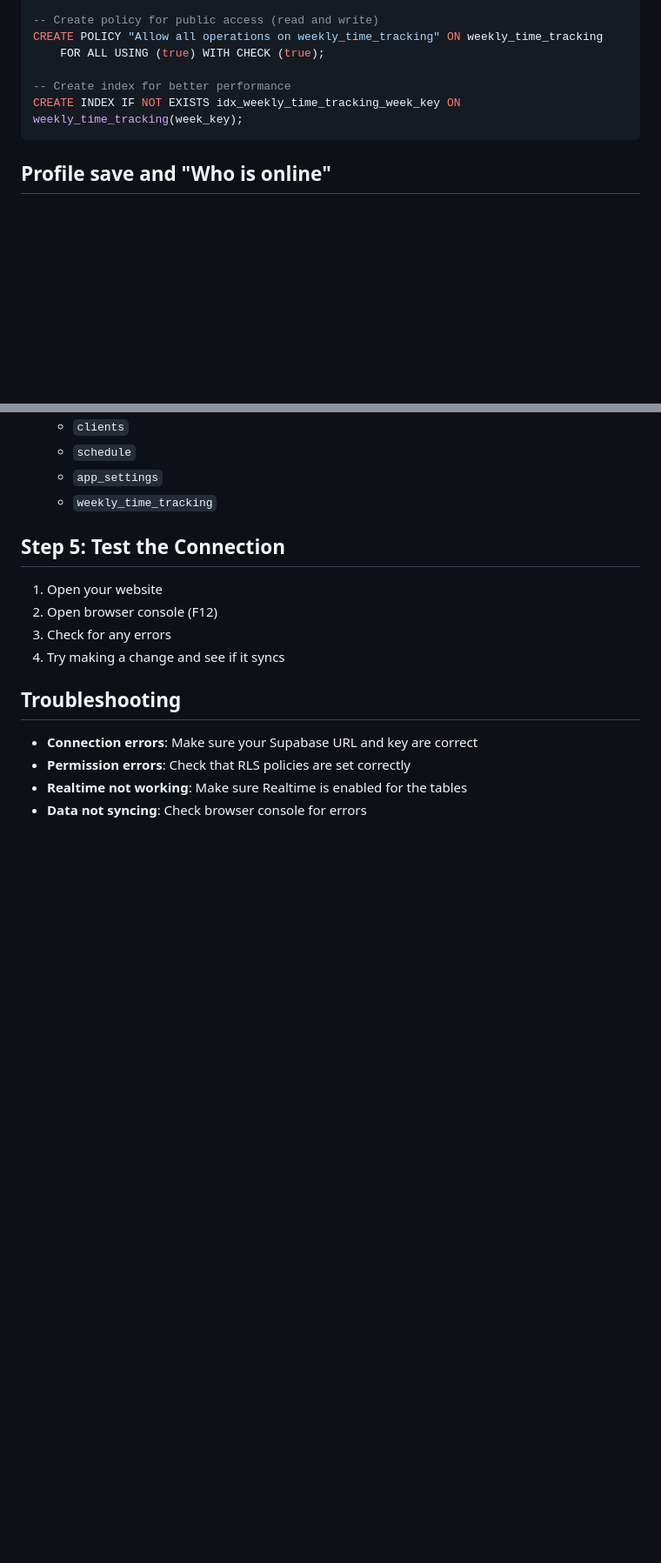
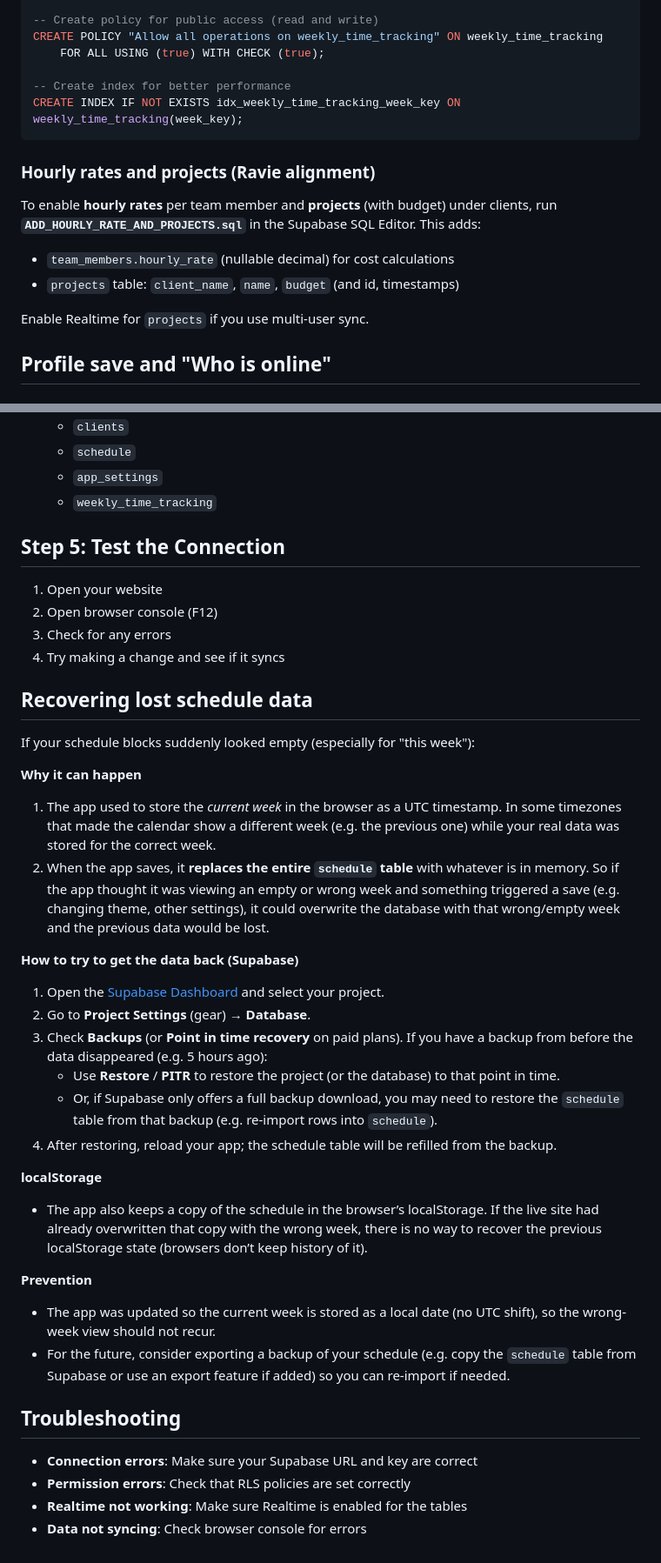
Before and after one commit to samessanoussi-del/team-week-schedule, a Markdown page: SUPABASE_SETUP.md, 2 parts joined by grey strips. Shown at 87% size. Rendered like a GitHub page; blank space fills up the shorter version.

Commit message:
Docs: add schedule recovery and explain why blocks can disappear
Made-with: Cursor

````diff
--- a/SUPABASE_SETUP.md
+++ b/SUPABASE_SETUP.md
@@ -106,6 +106,15 @@ CREATE POLICY "Allow all operations on weekly_time_tracking" ON weekly_time_trac
 CREATE INDEX IF NOT EXISTS idx_weekly_time_tracking_week_key ON weekly_time_tracking(week_key);
 ```
 
+### Hourly rates and projects (Ravie alignment)
+
+To enable **hourly rates** per team member and **projects** (with budget) under clients, run **`ADD_HOURLY_RATE_AND_PROJECTS.sql`** in the Supabase SQL Editor. This adds:
+
+- `team_members.hourly_rate` (nullable decimal) for cost calculations
+- `projects` table: `client_name`, `name`, `budget` (and id, timestamps)
+
+Enable Realtime for `projects` if you use multi-user sync.
+
 ## Profile save and "Who is online"
 
 ### Profile save (Save in profile modal)
@@ -159,6 +168,33 @@ To show **other users** who are viewing the app you would need one of these, **o
 3. Check for any errors
 4. Try making a change and see if it syncs
 
+## Recovering lost schedule data
+
+If your schedule blocks suddenly looked empty (especially for "this week"):
+
+**Why it can happen**
+
+1. The app used to store the *current week* in the browser as a UTC timestamp. In some timezones that made the calendar show a different week (e.g. the previous one) while your real data was stored for the correct week.
+2. When the app saves, it **replaces the entire `schedule` table** with whatever is in memory. So if the app thought it was viewing an empty or wrong week and something triggered a save (e.g. changing theme, other settings), it could overwrite the database with that wrong/empty week and the previous data would be lost.
+
+**How to try to get the data back (Supabase)**
+
+1. Open the [Supabase Dashboard](https://supabase.com/dashboard) and select your project.
+2. Go to **Project Settings** (gear) → **Database**.
+3. Check **Backups** (or **Point in time recovery** on paid plans). If you have a backup from before the data disappeared (e.g. 5 hours ago):
+   - Use **Restore** / **PITR** to restore the project (or the database) to that point in time.
+   - Or, if Supabase only offers a full backup download, you may need to restore the `schedule` table from that backup (e.g. re-import rows into `schedule`).
+4. After restoring, reload your app; the schedule table will be refilled from the backup.
+
+**localStorage**
+
+- The app also keeps a copy of the schedule in the browser’s localStorage. If the live site had already overwritten that copy with the wrong week, there is no way to recover the previous localStorage state (browsers don’t keep history of it).
+
+**Prevention**
+
+- The app was updated so the current week is stored as a local date (no UTC shift), so the wrong-week view should not recur.
+- For the future, consider exporting a backup of your schedule (e.g. copy the `schedule` table from Supabase or use an export feature if added) so you can re-import if needed.
+
 ## Troubleshooting
 
 - **Connection errors**: Make sure your Supabase URL and key are correct
````
